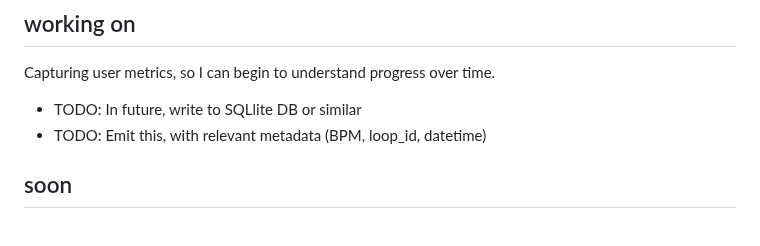
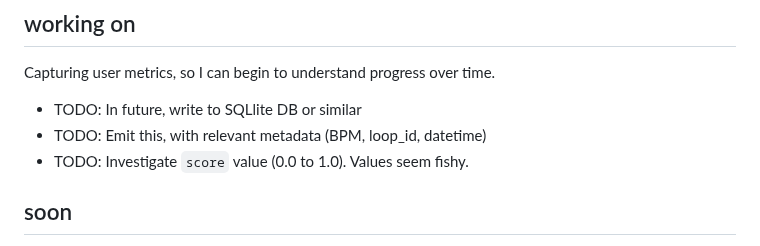
Before and after one commit to nathanleiby/drum-break, a Markdown page: TODO.md, the part around the change. GitHub-like rendering.

Commit message:
docs: add a TODO re score quality

```diff
--- a/TODO.md
+++ b/TODO.md
@@ -6,6 +6,7 @@ Capturing user metrics, so I can begin to understand progress over time.
 
 - TODO: In future, write to SQLlite DB or similar
 - TODO: Emit this, with relevant metadata (BPM, loop_id, datetime)
+- TODO: Investigate `score` value (0.0 to 1.0). Values seem fishy.
 
 ## soon
 
```
